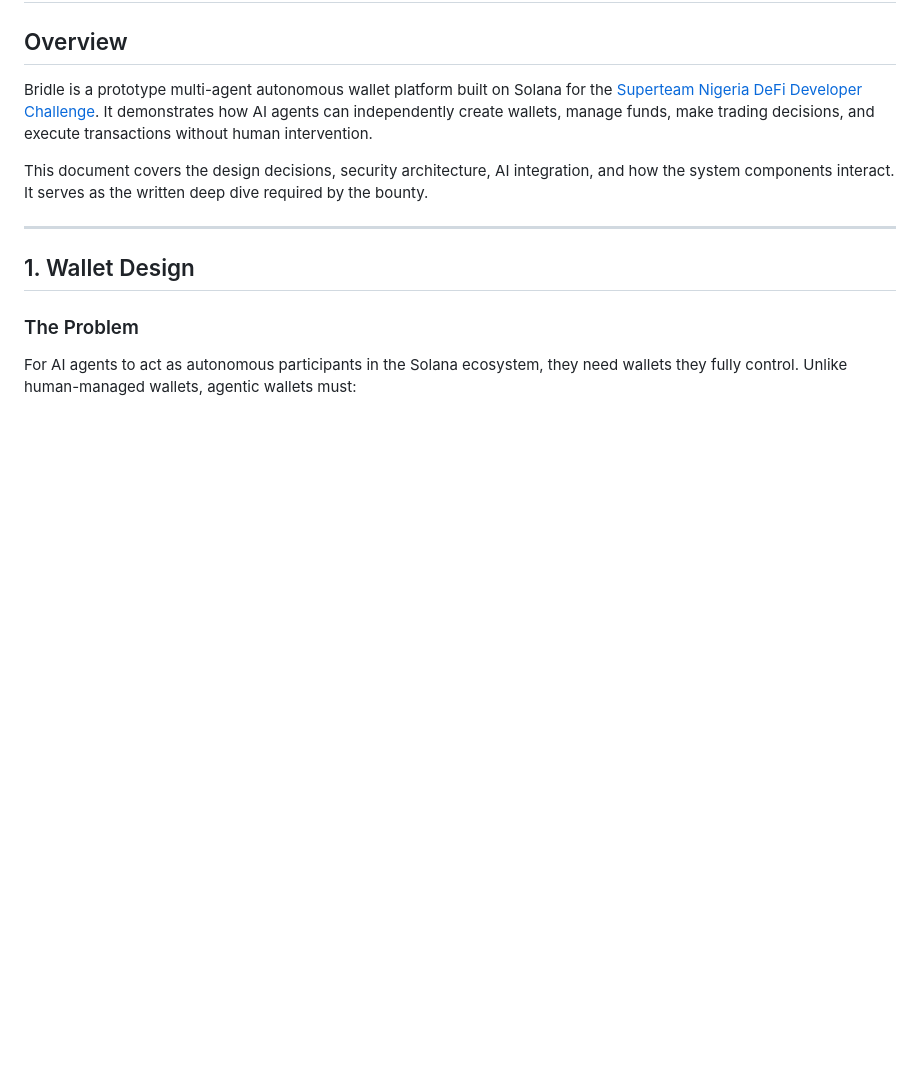
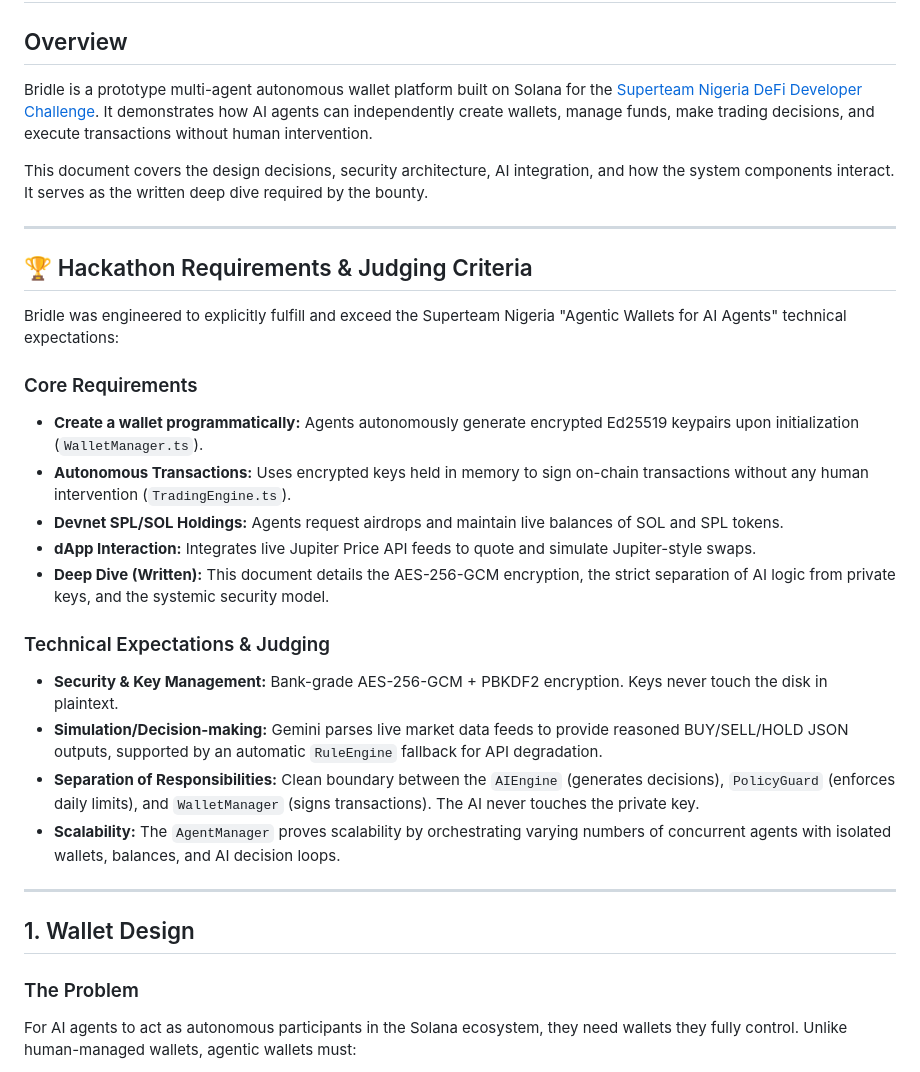
Before and after one commit to thetruesammyjay/bridle, a Markdown page: DEEP_DIVE.md, the part around the change. Drawn GitHub-style; blank space fills up the shorter version.

```diff
--- a/DEEP_DIVE.md
+++ b/DEEP_DIVE.md
@@ -5,6 +5,25 @@
 Bridle is a prototype multi-agent autonomous wallet platform built on Solana for the [Superteam Nigeria DeFi Developer Challenge](https://superteam.fun/earn/listing/defi-developer-challenge-agentic-wallets-for-ai-agents). It demonstrates how AI agents can independently create wallets, manage funds, make trading decisions, and execute transactions without human intervention.
 
 This document covers the design decisions, security architecture, AI integration, and how the system components interact. It serves as the written deep dive required by the bounty.
+
+---
+
+## 🏆 Hackathon Requirements & Judging Criteria
+
+Bridle was engineered to explicitly fulfill and exceed the Superteam Nigeria "Agentic Wallets for AI Agents" technical expectations:
+
+### Core Requirements
+- **Create a wallet programmatically:** Agents autonomously generate encrypted Ed25519 keypairs upon initialization (`WalletManager.ts`).
+- **Autonomous Transactions:** Uses encrypted keys held in memory to sign on-chain transactions without any human intervention (`TradingEngine.ts`).
+- **Devnet SPL/SOL Holdings:** Agents request airdrops and maintain live balances of SOL and SPL tokens.
+- **dApp Interaction:** Integrates live Jupiter Price API feeds to quote and simulate Jupiter-style swaps.
+- **Deep Dive (Written):** This document details the AES-256-GCM encryption, the strict separation of AI logic from private keys, and the systemic security model.
+
+### Technical Expectations & Judging
+- **Security & Key Management:** Bank-grade AES-256-GCM + PBKDF2 encryption. Keys never touch the disk in plaintext.
+- **Simulation/Decision-making:** Gemini parses live market data feeds to provide reasoned BUY/SELL/HOLD JSON outputs, supported by an automatic `RuleEngine` fallback for API degradation.
+- **Separation of Responsibilities:** Clean boundary between the `AIEngine` (generates decisions), `PolicyGuard` (enforces daily limits), and `WalletManager` (signs transactions). The AI never touches the private key.
+- **Scalability:** The `AgentManager` proves scalability by orchestrating varying numbers of concurrent agents with isolated wallets, balances, and AI decision loops.
 
 ---
 
```
Also changed, not shown: README.md (+22 -1 lines), SKILLS.md (+8 -0 lines).
